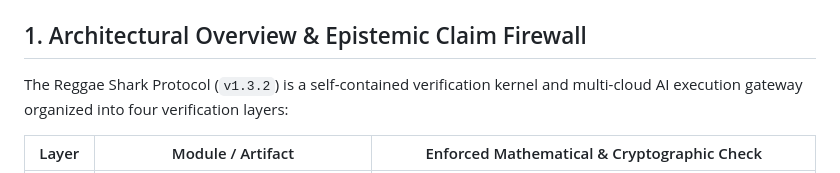
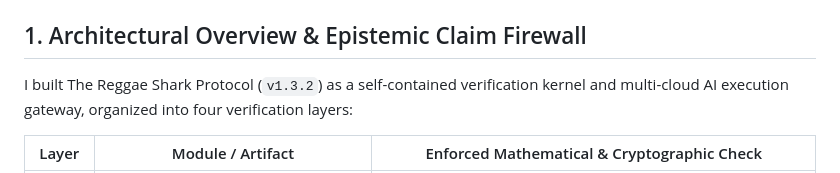
Before and after one commit to reggaesharkk/The-Reggae-Shark-Protocol, a Markdown page: README.md, the part around the change. Rendered like a GitHub page.

Commit message:
docs: write project overview in my voice

```diff
--- a/README.md
+++ b/README.md
@@ -8,7 +8,7 @@
 
 ## 1. Architectural Overview & Epistemic Claim Firewall
 
-The Reggae Shark Protocol (`v1.3.2`) is a self-contained verification kernel and multi-cloud AI execution gateway organized into four verification layers:
+I built The Reggae Shark Protocol (`v1.3.2`) as a self-contained verification kernel and multi-cloud AI execution gateway, organized into four verification layers:
 
 | Layer | Module / Artifact | Enforced Mathematical & Cryptographic Check |
 |---|---|---|
```
